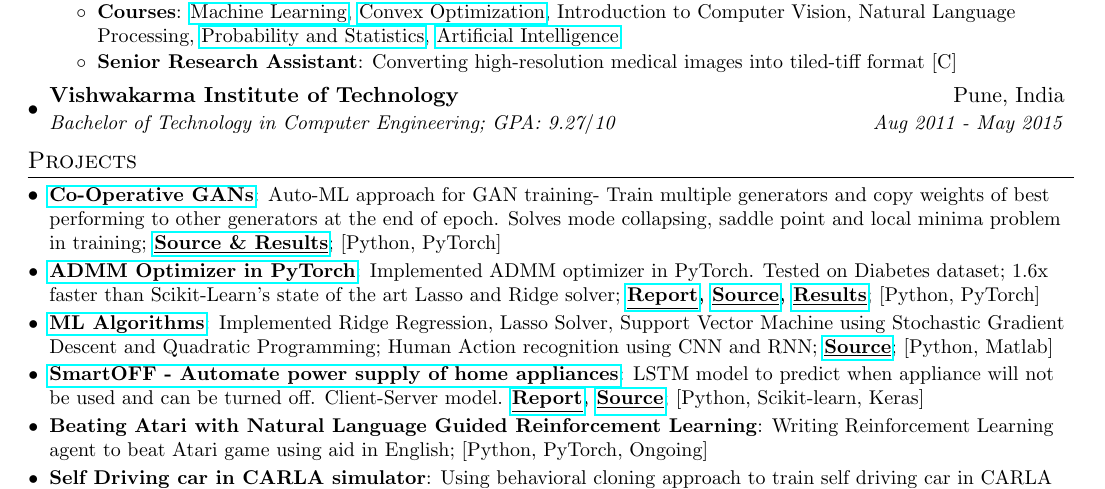
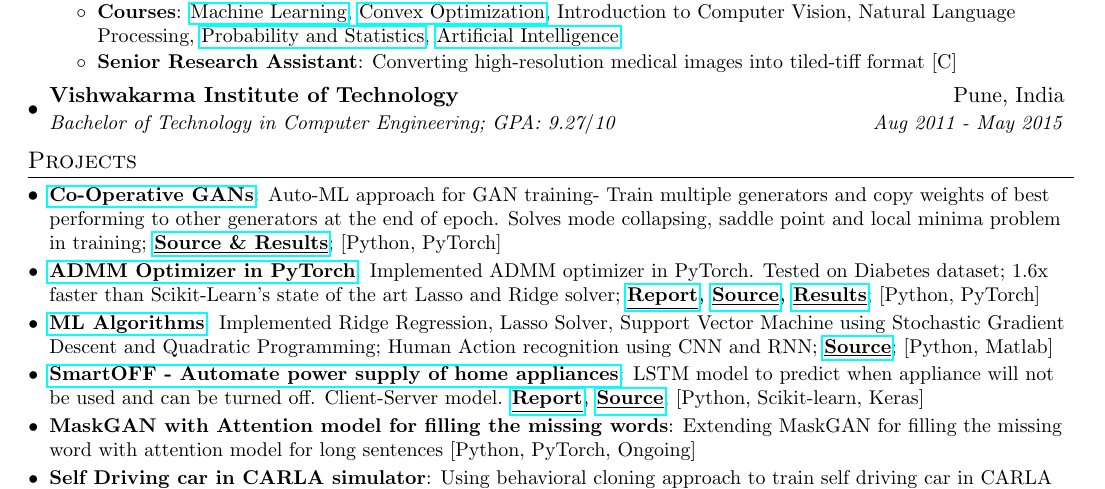
Before and after one commit to bhushan23/bhushan23.github.io, a LaTeX CV (resume/resume.tex): part of the page, cut so that both start at the same text. Compiled offline with pdfLaTeX.

Commit message:
Update NLP Project

```diff
--- a/resume/resume.tex
+++ b/resume/resume.tex
@@ -134,7 +134,7 @@
     % \resumeSubItem{\href{http://urc.marssociety.org/home}{University Rover Challenge}}{Member of StonyBrook Mars Rover Challenge Computer Vision team; Working on to create depth map for avoiding large obstacles using ZED camera; [OpenCV, Python, OnGoing]}
     %\resumeSubItem{\href{https://github.com/bhushan23/pytorch-rl}{PyTorch-RL}}{Deep Reinforcement Learning algorithms implementation ready to be used for PyTorch [Python, PyTorch, OnGoing]}
     %\resumeSubItem{\href{https://www.crowdai.org/challenges/nips-2018-ai-for-prosthetics-challenge}{NIPS 2018 AI for Prosthetics Challenge}}{Using Reinforcement learning to model human with a prosthetic leg to walk and run; [Python, Keras, PyTorch, Ongoing]}
-    \resumeSubItem{Beating Atari with Natural Language Guided Reinforcement Learning}{Writing Reinforcement Learning agent to beat Atari game using aid in English; [Python, PyTorch, Ongoing]}
+    \resumeSubItem{MaskGAN with Attention model for filling the missing words}{Extending MaskGAN for filling the missing word with attention model for long sentences [Python, PyTorch, Ongoing]}
     \resumeSubItem{Self Driving car in CARLA simulator}{Using behavioral cloning approach to train self driving car in CARLA simulator; Extending to driving in night using learning to see in dark; [Python, PyTorch, Ongoing]}
 
     %Using \href{https://github.com/keras-rl/keras-rl}{keras-rl} library; [Python, Keras, PyTorch, Ongoing]}
```
Also changed, not shown: resume/Bhushan_Sonawane_Resume.pdf.
